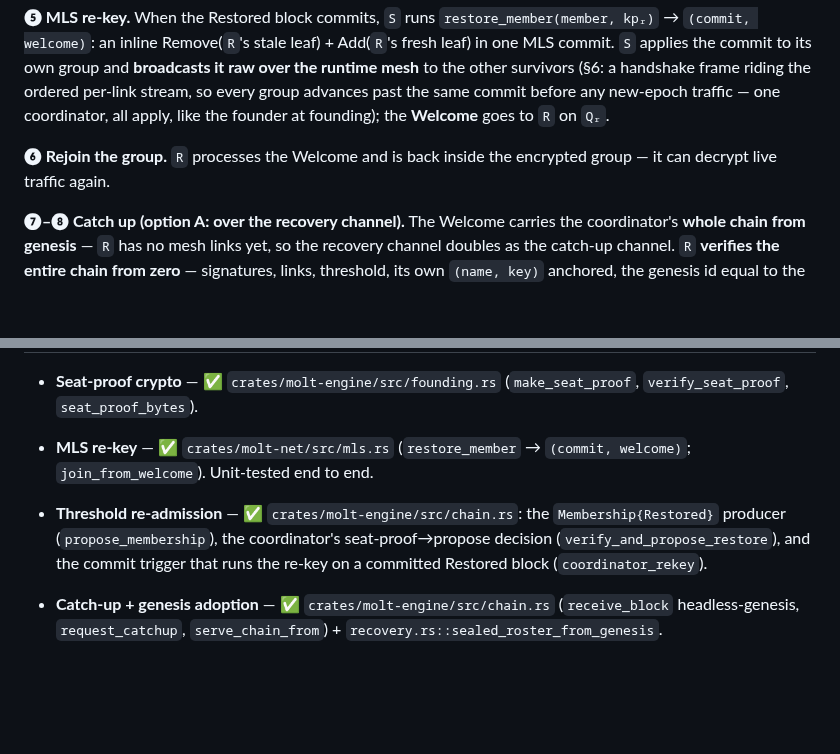
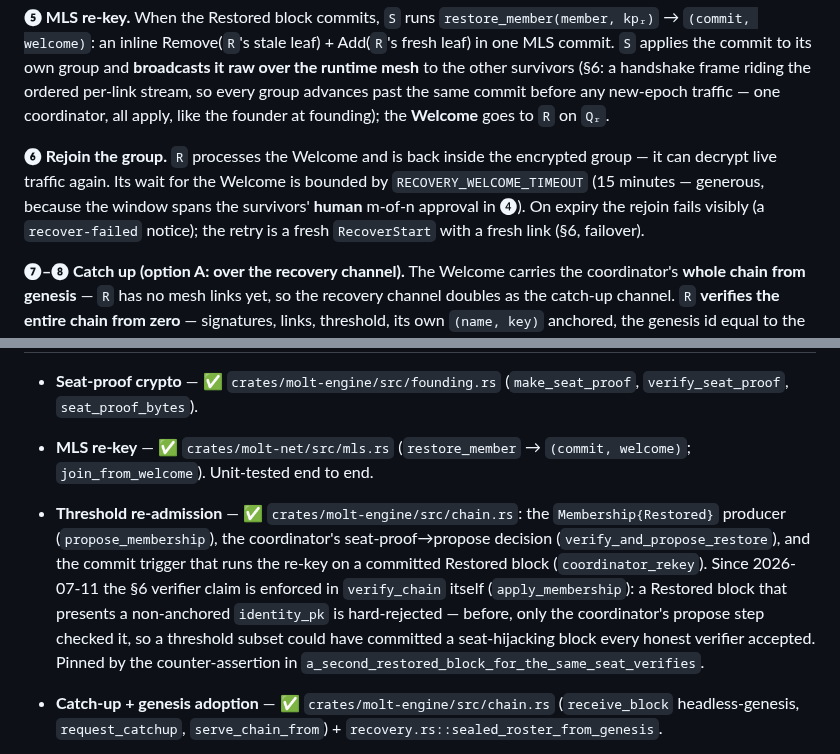
Before and after one commit to otherfren/moltrepublic, a Markdown page: documents/recovery_ritual.md, 2 parts joined by grey strips. GitHub-like rendering; blank space fills up the shorter version.

```diff
--- a/documents/recovery_ritual.md
+++ b/documents/recovery_ritual.md
@@ -137,7 +137,11 @@ advances past the same commit before any new-epoch traffic — one coordinator,
 all apply, like the founder at founding); the **Welcome** goes to `R` on `Qᵣ`.
 
 **❻ Rejoin the group.** `R` processes the Welcome and is back inside the
-encrypted group — it can decrypt live traffic again.
+encrypted group — it can decrypt live traffic again. Its wait for the Welcome
+is bounded by `RECOVERY_WELCOME_TIMEOUT` (15 minutes — generous, because the
+window spans the survivors' **human** m-of-n approval in ❹). On expiry the
+rejoin fails visibly (a `recover-failed` notice); the retry is a fresh
+`RecoverStart` with a fresh link (§6, failover).
 
 **❼–❽ Catch up (option A: over the recovery channel).** The Welcome carries the
 coordinator's **whole chain from genesis** — `R` has no mesh links yet, so the
@@ -236,6 +260,12 @@ The product never uses the seam.
   `Membership{Restored}` producer (`propose_membership`), the coordinator's
   seat-proof→propose decision (`verify_and_propose_restore`), and the commit
   trigger that runs the re-key on a committed Restored block (`coordinator_rekey`).
+  Since 2026-07-11 the §6 verifier claim is enforced in `verify_chain` itself
+  (`apply_membership`): a Restored block that presents a non-anchored
+  `identity_pk` is hard-rejected — before, only the coordinator's propose step
+  checked it, so a threshold subset could have committed a seat-hijacking
+  block every honest verifier accepted. Pinned by the counter-assertion in
+  `a_second_restored_block_for_the_same_seat_verifies`.
 - **Catch-up + genesis adoption** — ✅ `crates/molt-engine/src/chain.rs`
   (`receive_block` headless-genesis, `request_catchup`, `serve_chain_from`) +
   `recovery.rs::sealed_roster_from_genesis`.
```
Also changed, not shown: other parts of documents/recovery_ritual.md (+55 -14 lines), documents/persistent_chain.md (+9 -6 lines).
